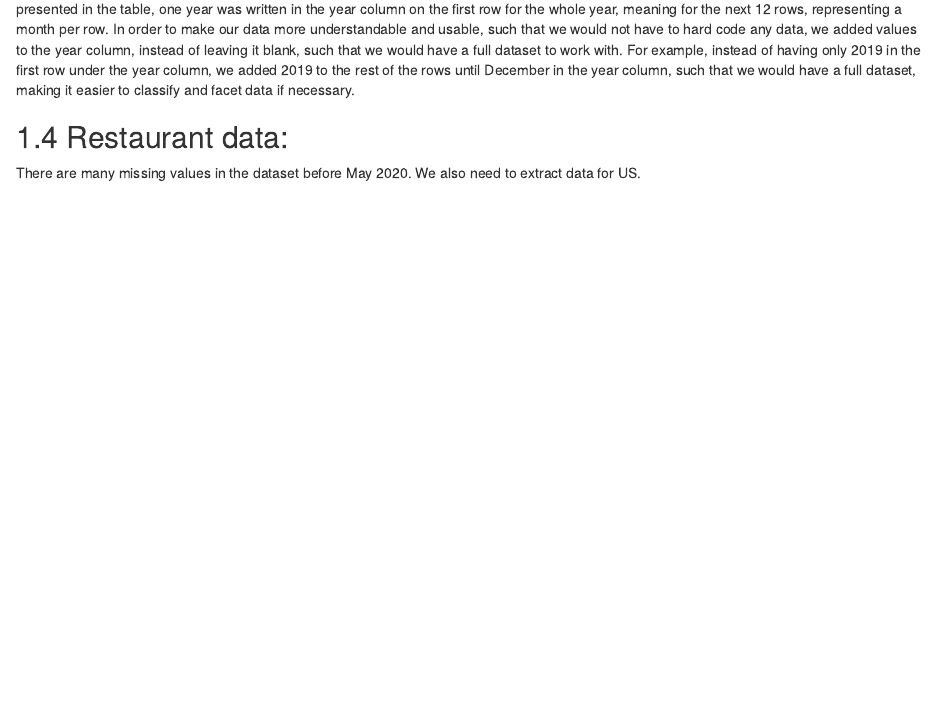
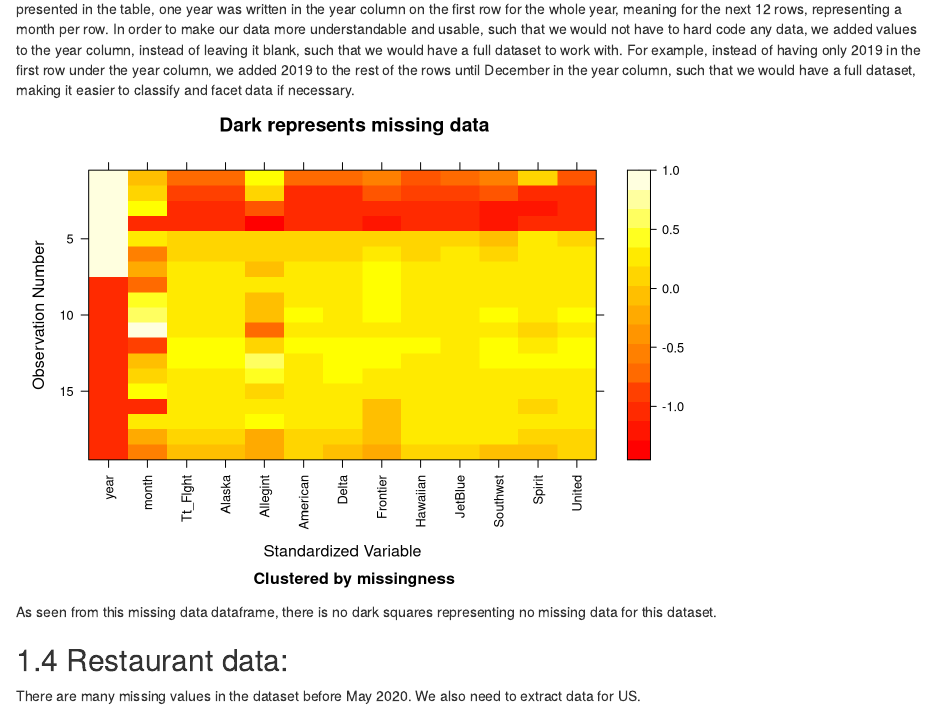
Before and after one commit to run-zhang/CovidImpact, an R Markdown document (04-missing.Rmd): the page in a window 1100 px wide, from 360 px down. Rendered offline with R 4.5, knitr and Pandoc, with nearby package versions; drawn as R Markdown's standard HTML page in place of the format the file asks for.

Commit message:
added missing graph

````diff
--- a/04-missing.Rmd
+++ b/04-missing.Rmd
@@ -11,5 +11,47 @@ There are some 0 values that may be missing values in our dataset.
 ## Airlines Covid Data:
 There are no values missing in our dataset. The only "missing values" we had were those in the year column. The way the data was initially presented in the table, one year was written in the year column on the first row for the whole year, meaning for the next 12 rows, representing a month per row. In order to make our data more understandable and usable, such that we would not have to hard code any data, we added values to the year column, instead of leaving it blank, such that we would have a full dataset to work with. For example, instead of having only 2019 in the first row under the year column, we added 2019 to the rest of the rows until December in the year column, such that we would have a full dataset, making it easier to classify and facet data if necessary.
 
+```{r}
+library("readxl")
+library(ggplot2)
+library(tidyverse)
+library(mi)
+
+data <- read_excel("./data/scheduled-canceled-operated-flights-jan2019-jul2020.xlsx")
+
+year <- c(2019, 2019, 2019, 2019, 2019, 2019, 2019, 2019, 2019, 2019,
+          2019, 2019, 2020, 2020, 2020, 2020, 2020, 2020, 2020)
+my_data <- data.frame(year)
+
+for (val in 2:length(data)){
+  array <- data[val][[1]]
+  array <- array[5:23]
+  my_data <- cbind(my_data, array)
+}
+
+#rename the columns
+names <- c("year", "month", "Tot_Flights", "Alaska",
+           "Allegiant", "American", "Delta", "Frontier", "Hawaiian",
+           "JetBlue", "Southwest", "Spirit", "United")
+names(my_data) <- names
+
+#convert to numeric
+my_data$Tot_Flights <- as.numeric(my_data$Tot_Flights)
+my_data$Alaska <- as.numeric(my_data$Alaska)
+my_data$Allegiant <- as.numeric(my_data$Allegiant)
+my_data$American <- as.numeric(my_data$American)
+my_data$Delta <- as.numeric(my_data$Delta)
+my_data$Frontier <- as.numeric(my_data$Frontier)
+my_data$Hawaiian <- as.numeric(my_data$Hawaiian)
+my_data$JetBlue <- as.numeric(my_data$JetBlue)
+my_data$Southwest <- as.numeric(my_data$Southwest)
+my_data$Spirit <- as.numeric(my_data$Spirit)
+my_data$United <- as.numeric(my_data$United)
+
+x <- missing_data.frame(my_data)
+image(x)
+```
+As seen from this missing data dataframe, there is no dark squares representing no missing data for this dataset.
+
 ## Restaurant data:
 There are many missing values in the dataset before May 2020. We also need to extract data for US.
````
